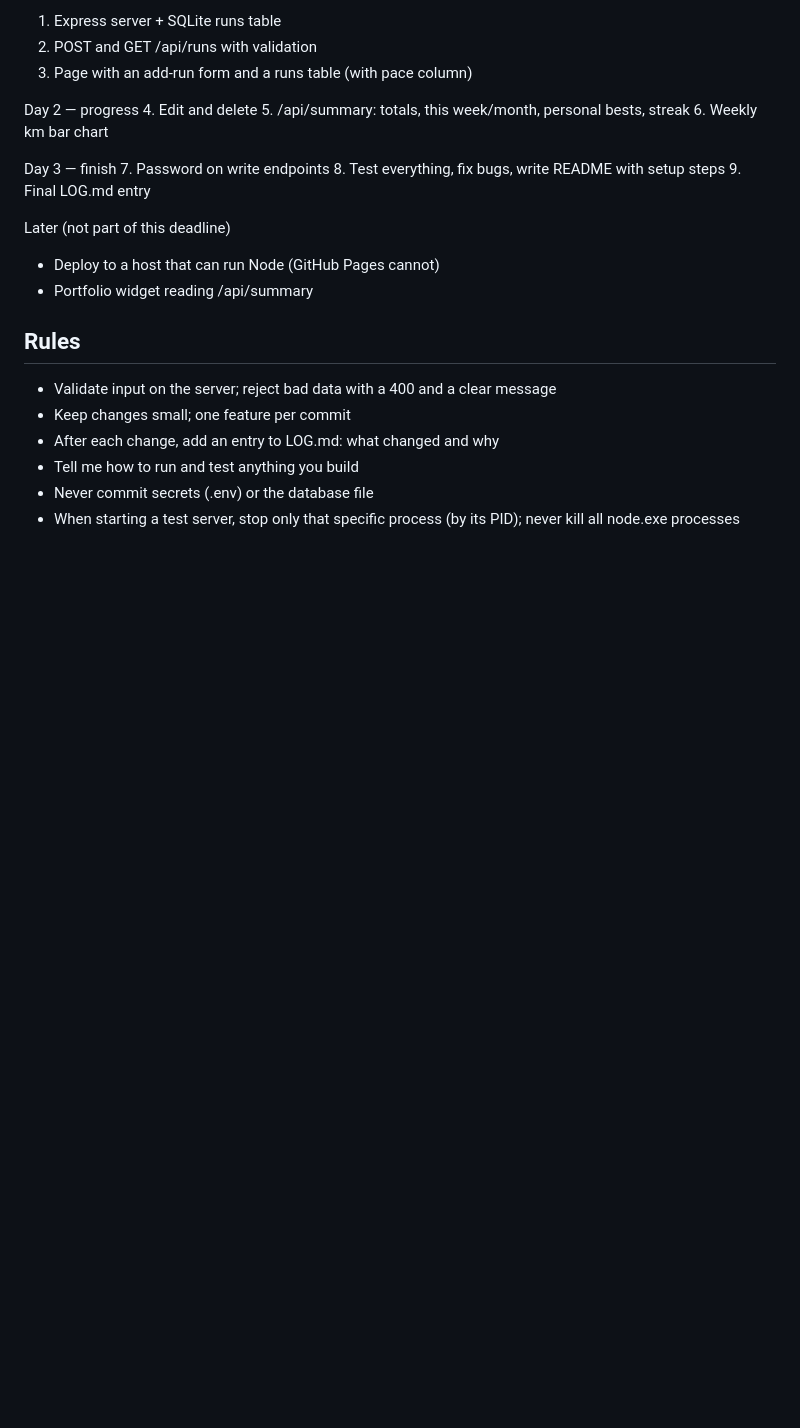
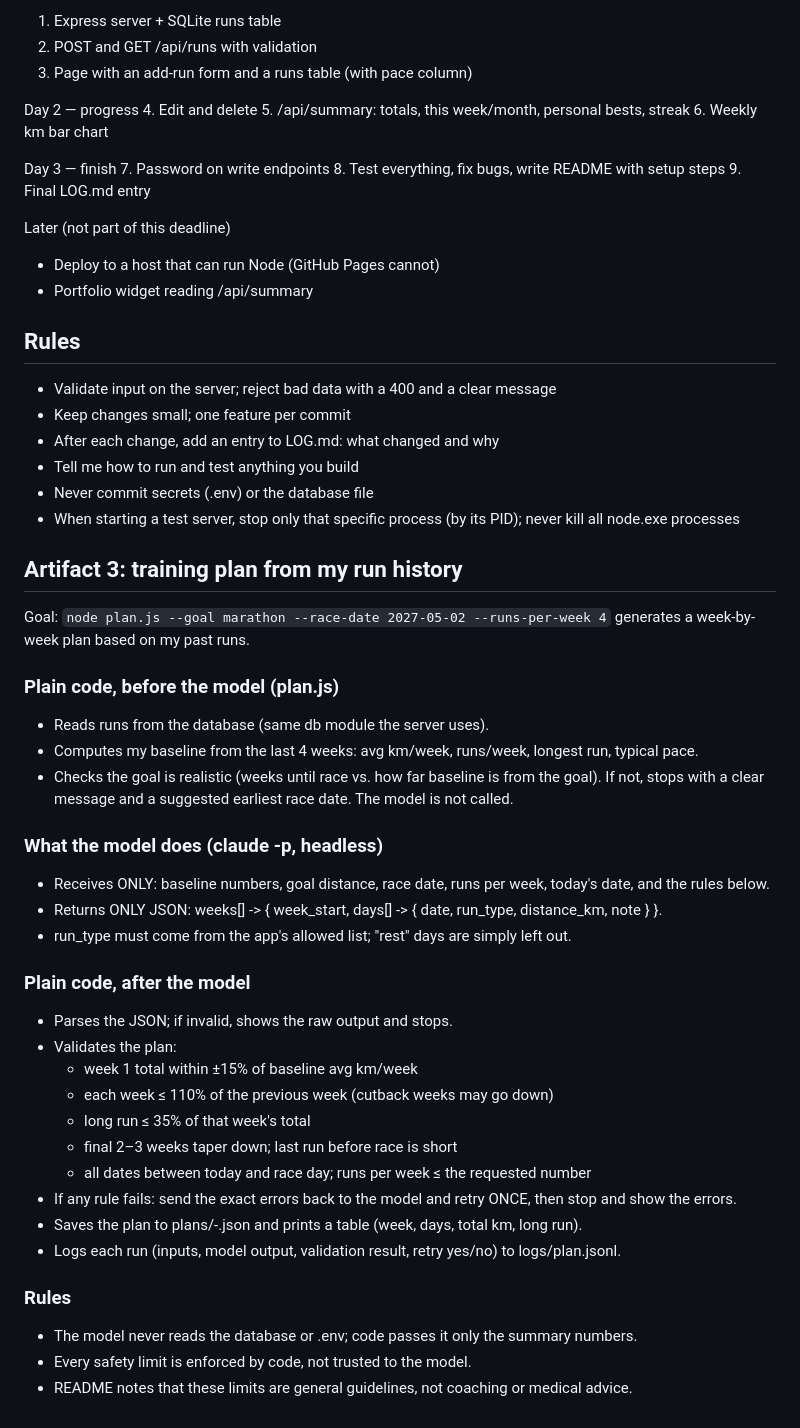
Before and after one commit to haygens/run-tracker, a Markdown page: CLAUDE.md, the part around the change. Rendered like a GitHub page; blank space fills up the shorter version.

Commit message:
Plan Artifact 3: training plan generator
Add the Artifact 3 spec to CLAUDE.md (plan.js baseline and
realism check, headless claude -p plan generation, code-enforced
validation with one retry) and a LOG.md entry. Nothing built yet.

Co-Authored-By: Claude Opus 5.5 <noreply@anthropic.com>

```diff
--- a/CLAUDE.md
+++ b/CLAUDE.md
@@ -76,3 +76,36 @@ Later (not part of this deadline)
 - Tell me how to run and test anything you build
 - Never commit secrets (.env) or the database file
 - When starting a test server, stop only that specific process (by its PID); never kill all node.exe processes
+
+## Artifact 3: training plan from my run history
+
+Goal: `node plan.js --goal marathon --race-date 2027-05-02 --runs-per-week 4`
+generates a week-by-week plan based on my past runs.
+
+### Plain code, before the model (plan.js)
+- Reads runs from the database (same db module the server uses).
+- Computes my baseline from the last 4 weeks: avg km/week, runs/week, longest run, typical pace.
+- Checks the goal is realistic (weeks until race vs. how far baseline is from the goal).
+  If not, stops with a clear message and a suggested earliest race date. The model is not called.
+
+### What the model does (claude -p, headless)
+- Receives ONLY: baseline numbers, goal distance, race date, runs per week, today's date, and the rules below.
+- Returns ONLY JSON: weeks[] -> { week_start, days[] -> { date, run_type, distance_km, note } }.
+- run_type must come from the app's allowed list; "rest" days are simply left out.
+
+### Plain code, after the model
+- Parses the JSON; if invalid, shows the raw output and stops.
+- Validates the plan:
+  - week 1 total within ±15% of baseline avg km/week
+  - each week ≤ 110% of the previous week (cutback weeks may go down)
+  - long run ≤ 35% of that week's total
+  - final 2–3 weeks taper down; last run before race is short
+  - all dates between today and race day; runs per week ≤ the requested number
+- If any rule fails: send the exact errors back to the model and retry ONCE, then stop and show the errors.
+- Saves the plan to plans/<goal>-<race-date>.json and prints a table (week, days, total km, long run).
+- Logs each run (inputs, model output, validation result, retry yes/no) to logs/plan.jsonl.
+
+### Rules
+- The model never reads the database or .env; code passes it only the summary numbers.
+- Every safety limit is enforced by code, not trusted to the model.
+- README notes that these limits are general guidelines, not coaching or medical advice.
```
Also changed, not shown: LOG.md (+5 -0 lines).
